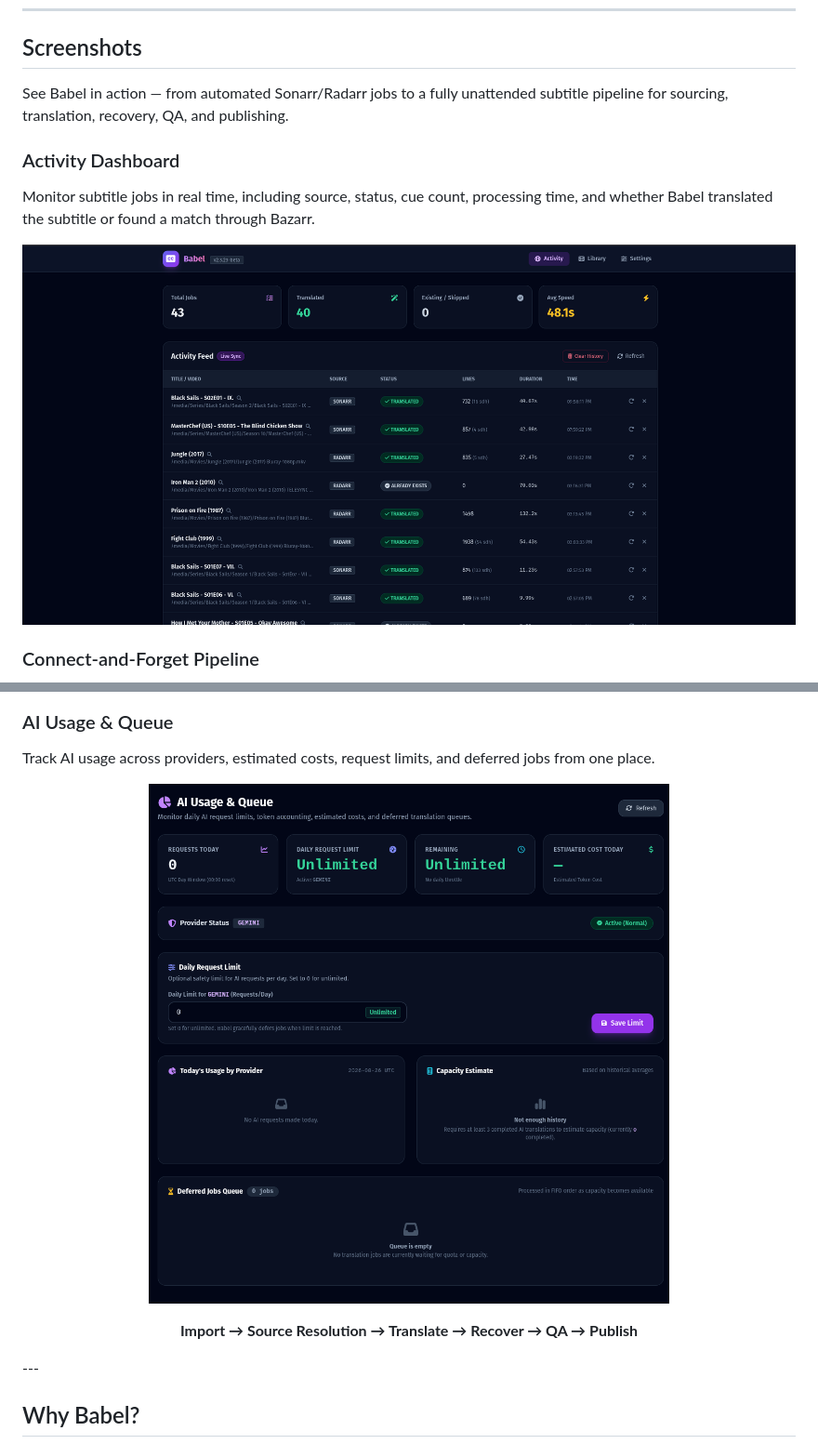
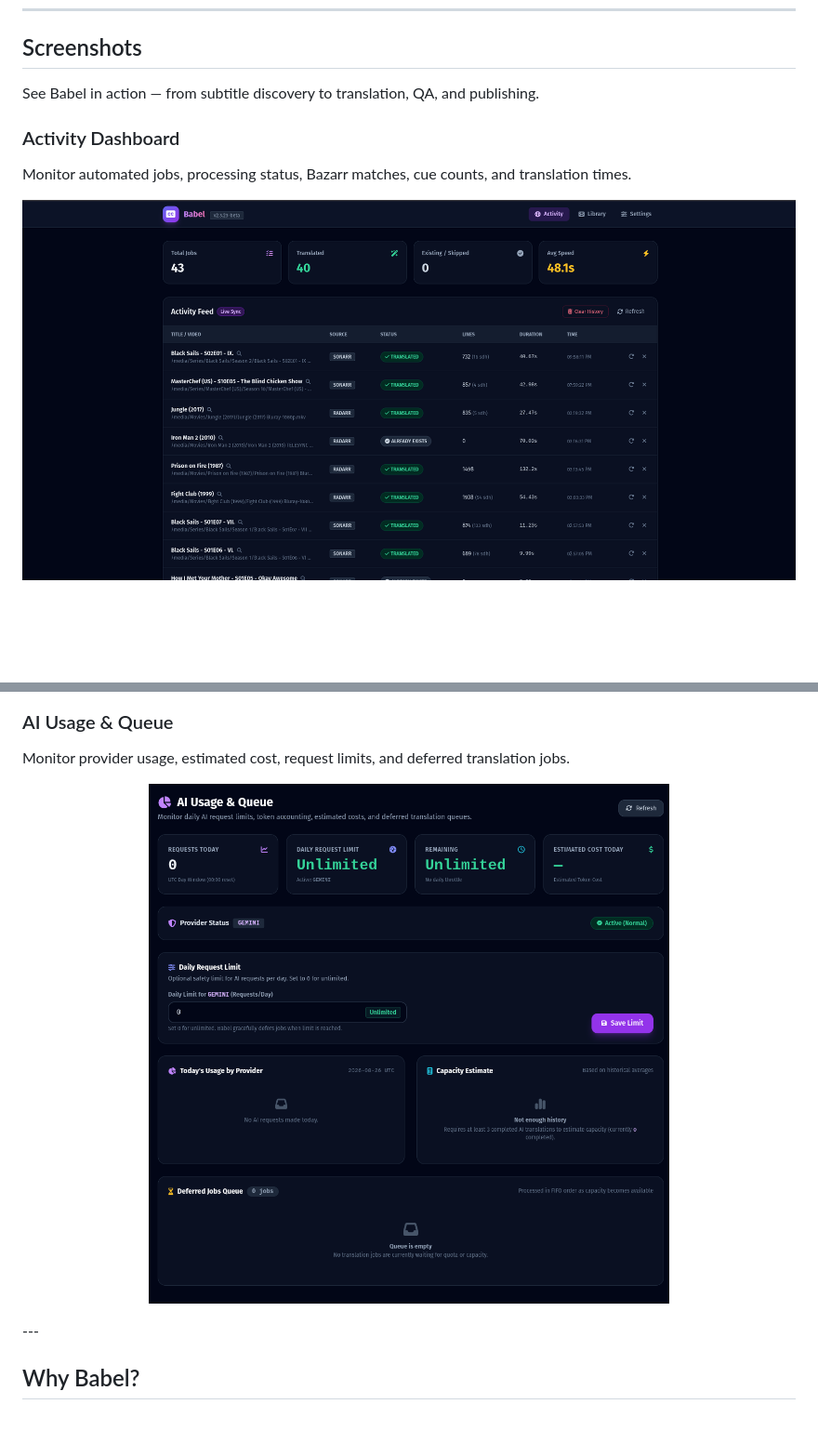
Before and after one commit to hugomossberg/Babel, a Markdown page: README.md, 2 parts joined by grey strips. Shown at 93% size. Drawn GitHub-style; blank space fills up the shorter version.

```diff
--- a/README.md
+++ b/README.md
@@ -22,12 +22,12 @@ It automatically finds the best available subtitle source, translates missing la
 ---
 ## Screenshots
 
-See Babel in action — from automated Sonarr/Radarr jobs to a fully unattended subtitle pipeline for sourcing, translation, recovery, QA, and publishing.
+See Babel in action — from subtitle discovery to translation, QA, and publishing.
 
 ### Activity Dashboard
 
-Monitor subtitle jobs in real time, including source, status, cue count, processing time, and whether Babel translated the subtitle or found a match through Bazarr.
+Monitor automated jobs, processing status, Bazarr matches, cue counts, and translation times.
 
 <p align="center">
-  <img src="docs/screenshots/activity-dashboard.png" alt="Babel Activity Dashboard" width="900">
+  <img src="docs/screenshots/activity-dashboard.png" alt="Babel Activity Dashboard" width="850">
 </p>
@@ -52,14 +56,10 @@ This real-world job processed **1,498 / 1,498 cues** with **0 dropped cues**, **
 
 ### AI Usage & Queue
 
-Track AI usage across providers, estimated costs, request limits, and deferred jobs from one place.
+Monitor provider usage, estimated cost, request limits, and deferred translation jobs.
 
 <p align="center">
-  <img src="docs/screenshots/ai-usage.png" alt="Babel AI Usage and Queue" width="900">
-</p>
-
-<p align="center">
-  <strong>Import → Source Resolution → Translate → Recover → QA → Publish</strong>
+  <img src="docs/screenshots/ai-usage.png" alt="Babel AI Usage and Queue" width="850">
 </p>
 ---
 
```
Also changed, not shown: other parts of README.md (+10 -6 lines).
